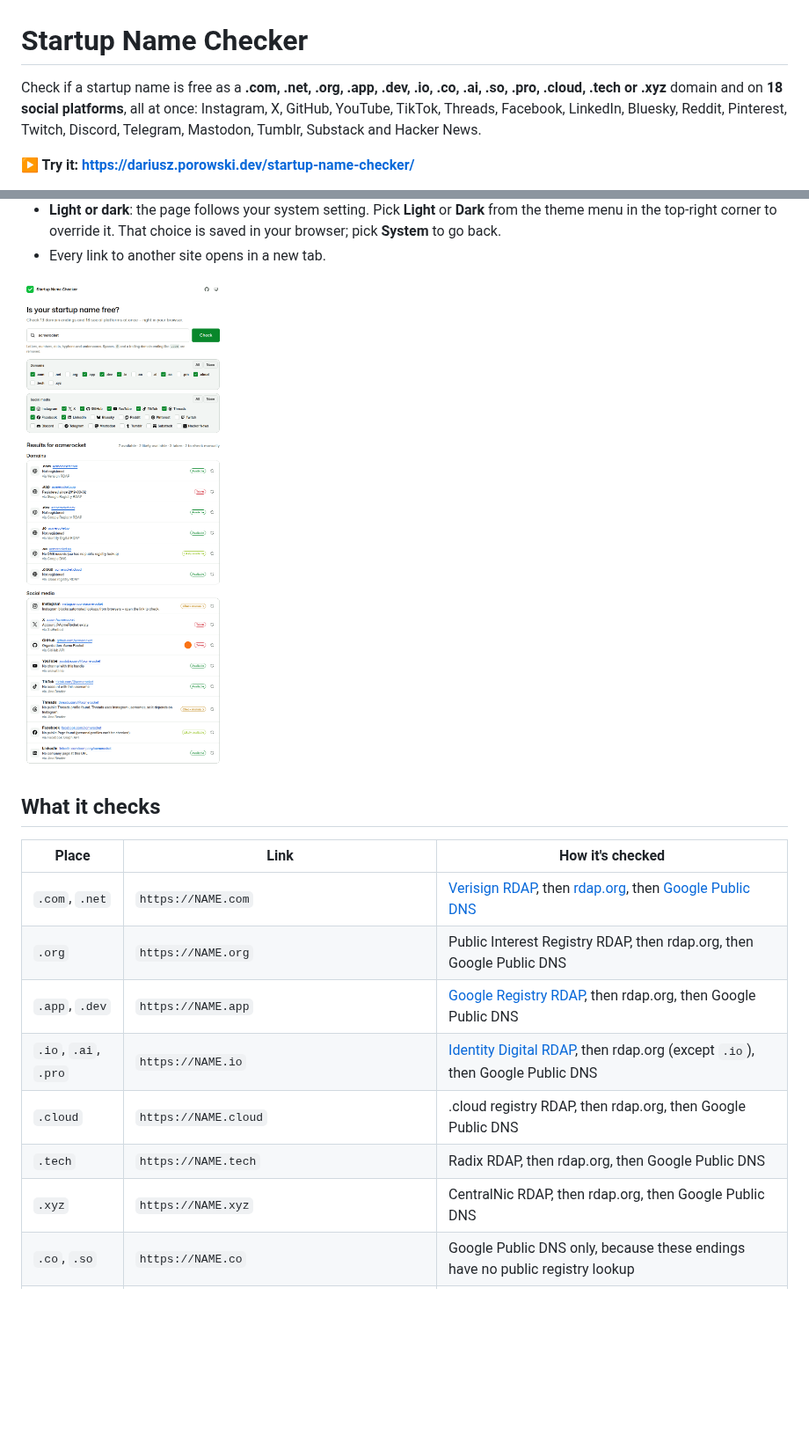
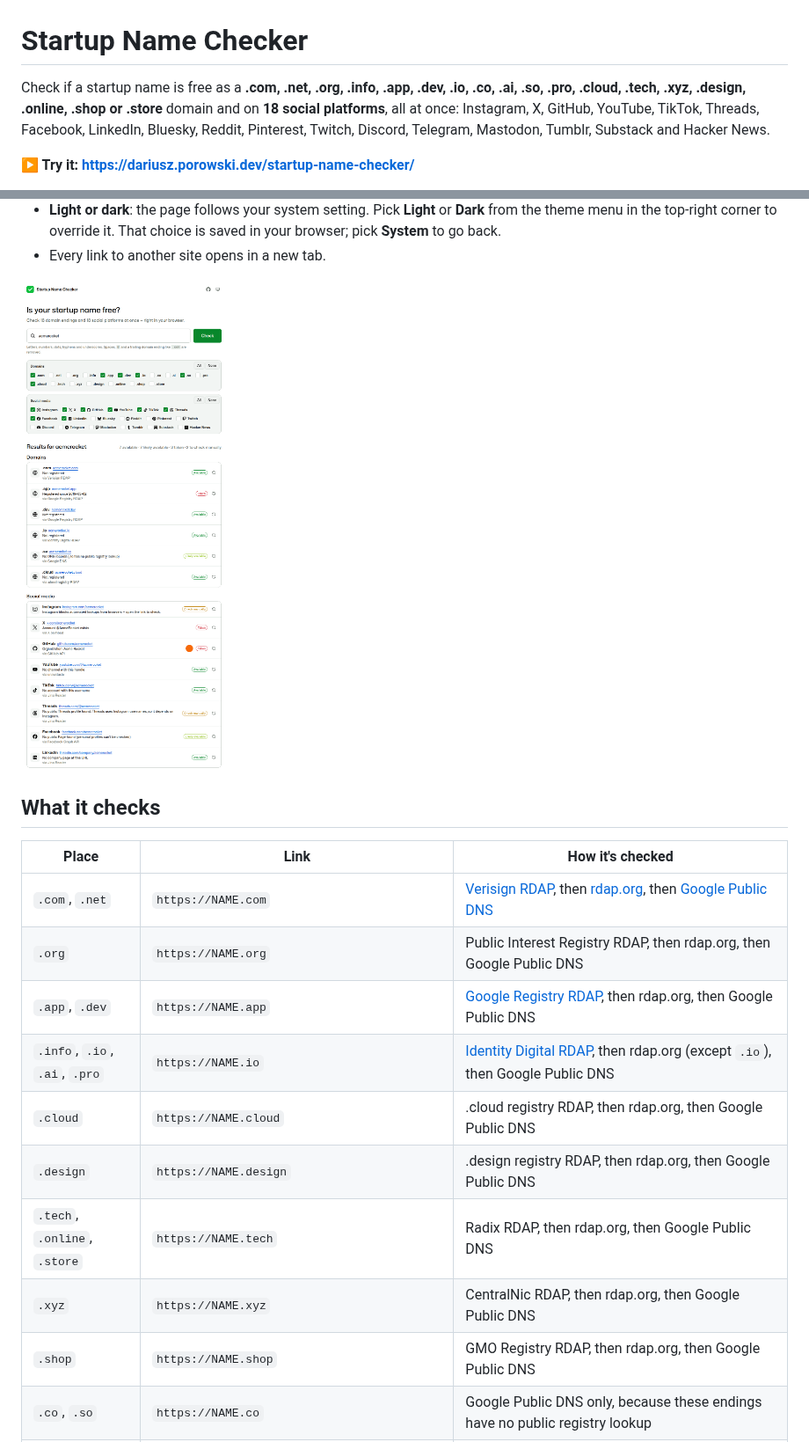
Before and after one commit to DariuszPorowski/startup-name-checker, a Markdown page: README.md, 2 parts joined by grey strips. Shown at 88% size. Drawn GitHub-style; pictures changed too: docs/screenshot.png; blank space fills up the shorter version.

Commit message:
Add .info, .design, .online, .shop and .store domains (#2)
Co-authored-by: Copilot <223556219+Copilot@users.noreply.github.com>

```diff
--- a/README.md
+++ b/README.md
@@ -1,6 +1,6 @@
 # Startup Name Checker
 
-Check if a startup name is free as a **.com, .net, .org, .app, .dev, .io, .co, .ai, .so, .pro, .cloud, .tech or .xyz** domain and on **18 social platforms**, all at once: Instagram, X, GitHub, YouTube, TikTok, Threads, Facebook, LinkedIn, Bluesky, Reddit, Pinterest, Twitch, Discord, Telegram, Mastodon, Tumblr, Substack and Hacker News.
+Check if a startup name is free as a **.com, .net, .org, .info, .app, .dev, .io, .co, .ai, .so, .pro, .cloud, .tech, .xyz, .design, .online, .shop or .store** domain and on **18 social platforms**, all at once: Instagram, X, GitHub, YouTube, TikTok, Threads, Facebook, LinkedIn, Bluesky, Reddit, Pinterest, Twitch, Discord, Telegram, Mastodon, Tumblr, Substack and Hacker News.
 
 **▶ Try it: <https://dariusz.porowski.dev/startup-name-checker/>**
 
@@ -24,10 +24,12 @@ It's one static page with no backend, no cookies and no tracking. Your browser d
 | `.com`, `.net` | `https://NAME.com` | [Verisign RDAP](https://rdap.verisign.com/), then [rdap.org](https://rdap.org/), then [Google Public DNS](https://developers.google.com/speed/public-dns/docs/doh/json) |
 | `.org` | `https://NAME.org` | Public Interest Registry RDAP, then rdap.org, then Google Public DNS |
 | `.app`, `.dev` | `https://NAME.app` | [Google Registry RDAP](https://pubapi.registry.google/), then rdap.org, then Google Public DNS |
-| `.io`, `.ai`, `.pro` | `https://NAME.io` | [Identity Digital RDAP](https://www.identity.digital/), then rdap.org (except `.io`), then Google Public DNS |
+| `.info`, `.io`, `.ai`, `.pro` | `https://NAME.io` | [Identity Digital RDAP](https://www.identity.digital/), then rdap.org (except `.io`), then Google Public DNS |
 | `.cloud` | `https://NAME.cloud` | .cloud registry RDAP, then rdap.org, then Google Public DNS |
-| `.tech` | `https://NAME.tech` | Radix RDAP, then rdap.org, then Google Public DNS |
+| `.design` | `https://NAME.design` | .design registry RDAP, then rdap.org, then Google Public DNS |
+| `.tech`, `.online`, `.store` | `https://NAME.tech` | Radix RDAP, then rdap.org, then Google Public DNS |
 | `.xyz` | `https://NAME.xyz` | CentralNic RDAP, then rdap.org, then Google Public DNS |
+| `.shop` | `https://NAME.shop` | GMO Registry RDAP, then rdap.org, then Google Public DNS |
 | `.co`, `.so` | `https://NAME.co` | Google Public DNS only, because these endings have no public registry lookup |
 | Instagram | `https://www.instagram.com/NAME` | Instagram blocks lookups from browsers, so open the link to check. Marked **taken** if the handle has a Threads profile. |
 | X | `https://x.com/NAME` | X oEmbed, then [FxTwitter](https://github.com/FxEmbed/FxEmbed) |
```
Also changed, not shown: other parts of README.md (+1 -1 lines), docs/screenshot-dark.png, 6 other files.
